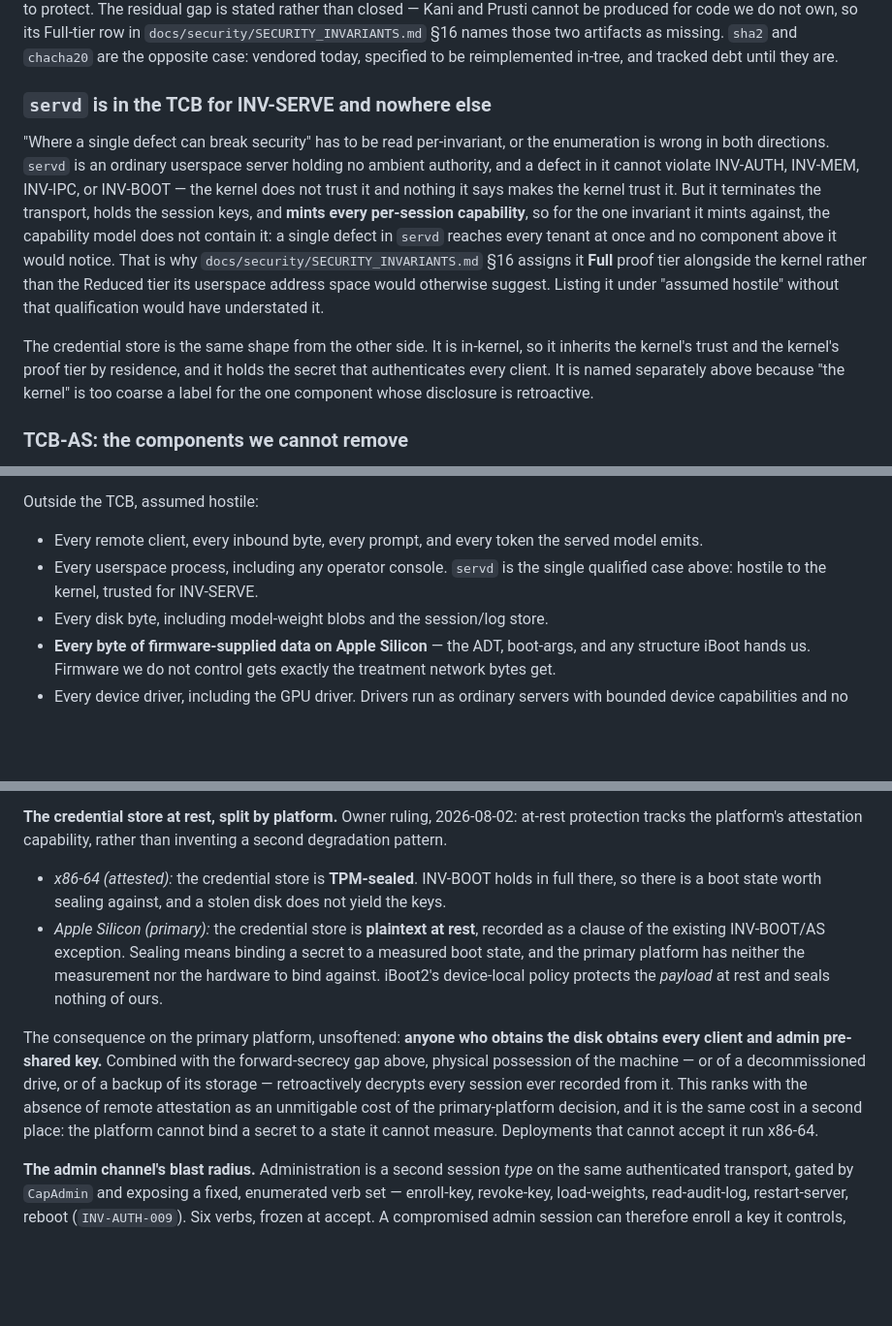
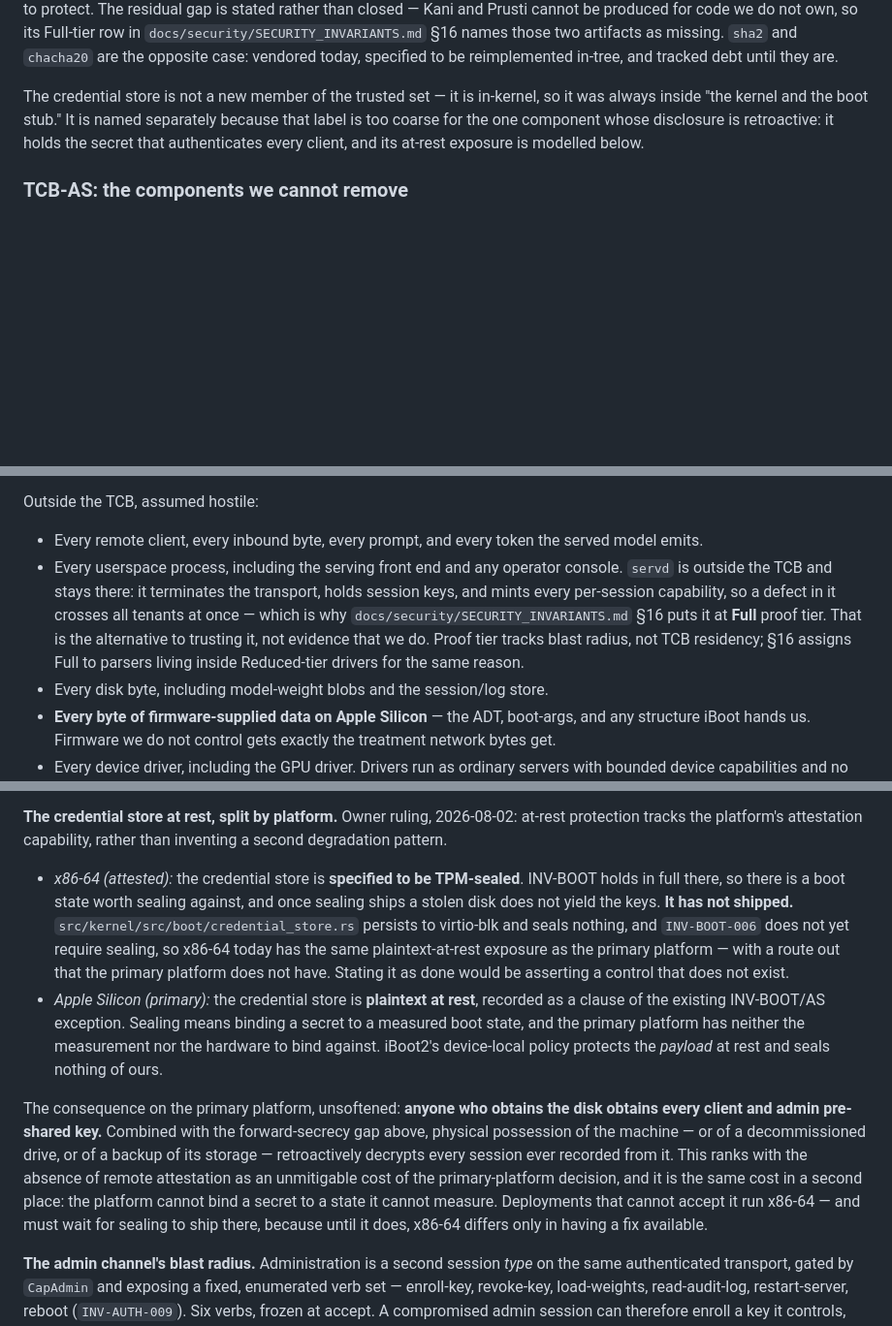
Before and after one commit to jbrahy/BraiNIXOS, a Markdown page: docs/THREAT_MODEL.md, 3 parts joined by grey strips. Shown at 97% size. GitHub-like rendering; blank space fills up the shorter version.

Commit message:
docs(threat-model): revert servd TCB enlargement, mark TPM sealing unimplemented
Review fixes for Task 3.

C1 — servd is out of the TCB again. Full proof tier does not imply TCB
residency: SECURITY_INVARIANTS.md §16 states the rule explicitly ("a
hostile-input parser is Full tier wherever it lives") and demonstrates it by
assigning Full to the RTKit mailbox inside Reduced-tier gpud. Proving servd is
the alternative to trusting it, per NORTH_STAR.md:304. The enlargement also
lacked authority — NORTH_STAR.md:341-343 requires a TCB enlargement to be a
named exception signed and recorded *there*, and a fifth one recorded only here
inverts the authority order — and it was not falsifiable: "in the TCB for
INV-SERVE and nowhere else" names no failing test, and left servd listed on
both the TCB list and the hostile list. Removes the TCB bullet and the
subsection; restores the hostile bullet, now carrying §16's blast-radius
rationale, which needs no TCB change. The credential-store naming stays: it is
in-kernel and was always inside "the kernel and the boot stub".

I3 — TPM sealing of the credential store was asserted in the present tense at
three sites. Nothing seals it; credential_store.rs persists to virtio-blk and
INV-BOOT-006 does not require sealing. Restated as specified-but-unimplemented,
so threat #2 no longer excuses x86-64 on the strength of an unbuilt control —
x86-64 has the same plaintext-at-rest exposure today and differs only in having
a route out. The Apple Silicon half is unchanged.

Inbound references to the ranked threat list by number are swept and recorded
in the fix report; no file outside THREAT_MODEL.md was edited.

Co-Authored-By: Claude Opus 5 (1M context) <noreply@anthropic.com>

```diff
--- a/docs/THREAT_MODEL.md
+++ b/docs/THREAT_MODEL.md
@@ -78,22 +77,10 @@ Kani and Prusti cannot be produced for code we do not own, so its Full-tier row
 `docs/security/SECURITY_INVARIANTS.md` §16 names those two artifacts as missing. `sha2` and `chacha20` are
 the opposite case: vendored today, specified to be reimplemented in-tree, and tracked debt until they are.
 
-### `servd` is in the TCB for INV-SERVE and nowhere else
-
-"Where a single defect can break security" has to be read per-invariant, or the enumeration is wrong in
-both directions. `servd` is an ordinary userspace server holding no ambient authority, and a defect in it
-cannot violate INV-AUTH, INV-MEM, INV-IPC, or INV-BOOT — the kernel does not trust it and nothing it says
-makes the kernel trust it. But it terminates the transport, holds the session keys, and **mints every
-per-session capability**, so for the one invariant it mints against, the capability model does not contain
-it: a single defect in `servd` reaches every tenant at once and no component above it would notice. That
-is why `docs/security/SECURITY_INVARIANTS.md` §16 assigns it **Full** proof tier alongside the kernel
-rather than the Reduced tier its userspace address space would otherwise suggest. Listing it under
-"assumed hostile" without that qualification would have understated it.
-
-The credential store is the same shape from the other side. It is in-kernel, so it inherits the kernel's
-trust and the kernel's proof tier by residence, and it holds the secret that authenticates every client.
-It is named separately above because "the kernel" is too coarse a label for the one component whose
-disclosure is retroactive.
+The credential store is not a new member of the trusted set — it is in-kernel, so it was always inside
+"the kernel and the boot stub." It is named separately because that label is too coarse for the one
+component whose disclosure is retroactive: it holds the secret that authenticates every client, and its
+at-rest exposure is modelled below.
 
 ### TCB-AS: the components we cannot remove
 
@@ -120,8 +107,12 @@ channel. The model is central to the product and central to nothing in the TCB's
 Outside the TCB, assumed hostile:
 
 - Every remote client, every inbound byte, every prompt, and every token the served model emits.
-- Every userspace process, including any operator console. `servd` is the single qualified case above:
-  hostile to the kernel, trusted for INV-SERVE.
+- Every userspace process, including the serving front end and any operator console. `servd` is outside
+  the TCB and stays there: it terminates the transport, holds session keys, and mints every per-session
+  capability, so a defect in it crosses all tenants at once — which is why
+  `docs/security/SECURITY_INVARIANTS.md` §16 puts it at **Full** proof tier. That is the alternative to
+  trusting it, not evidence that we do. Proof tier tracks blast radius, not TCB residency; §16 assigns
+  Full to parsers living inside Reduced-tier drivers for the same reason.
 - Every disk byte, including model-weight blobs and the session/log store.
 - **Every byte of firmware-supplied data on Apple Silicon** — the ADT, boot-args, and any structure iBoot
   hands us. Firmware we do not control gets exactly the treatment network bytes get.
@@ -289,8 +281,12 @@ ratchet with no out-of-band repair path is a remote self-destruct.
 **The credential store at rest, split by platform.** Owner ruling, 2026-08-02: at-rest protection tracks
 the platform's attestation capability, rather than inventing a second degradation pattern.
 
-- *x86-64 (attested):* the credential store is **TPM-sealed**. INV-BOOT holds in full there, so there is a
-  boot state worth sealing against, and a stolen disk does not yield the keys.
+- *x86-64 (attested):* the credential store is **specified to be TPM-sealed**. INV-BOOT holds in full
+  there, so there is a boot state worth sealing against, and once sealing ships a stolen disk does not
+  yield the keys. **It has not shipped.** `src/kernel/src/boot/credential_store.rs` persists to virtio-blk
+  and seals nothing, and `INV-BOOT-006` does not yet require sealing, so x86-64 today has the same
+  plaintext-at-rest exposure as the primary platform — with a route out that the primary platform does not
+  have. Stating it as done would be asserting a control that does not exist.
 - *Apple Silicon (primary):* the credential store is **plaintext at rest**, recorded as a clause of the
   existing INV-BOOT/AS exception. Sealing means binding a secret to a measured boot state, and the primary
   platform has neither the measurement nor the hardware to bind against. iBoot2's device-local policy
@@ -301,7 +297,8 @@ and admin pre-shared key.** Combined with the forward-secrecy gap above, physica
 machine — or of a decommissioned drive, or of a backup of its storage — retroactively decrypts every
 session ever recorded from it. This ranks with the absence of remote attestation as an unmitigable cost of
 the primary-platform decision, and it is the same cost in a second place: the platform cannot bind a
-secret to a state it cannot measure. Deployments that cannot accept it run x86-64.
+secret to a state it cannot measure. Deployments that cannot accept it run x86-64 — and must wait for
+sealing to ship there, because until it does, x86-64 differs only in having a fix available.
 
 **The admin channel's blast radius.** Administration is a second session *type* on the same authenticated
 transport, gated by `CapAdmin` and exposing a fixed, enumerated verb set — enroll-key, revoke-key,
```
Also changed, not shown: other parts of docs/THREAT_MODEL.md (+5 -3 lines).
